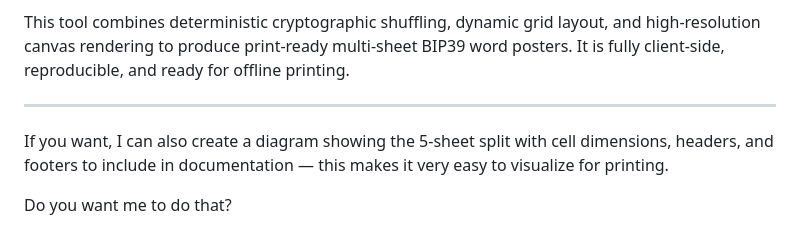
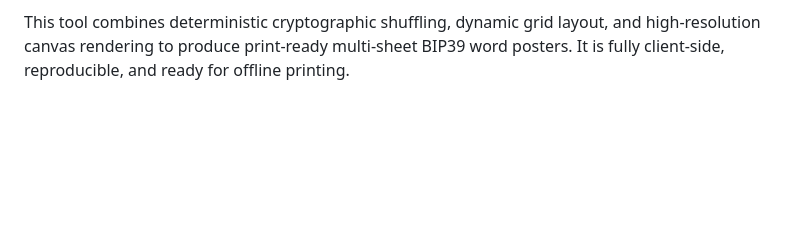
Before and after one commit to blankworker1/BYOB, a Markdown page: WORDWALL_GENERATOR.md, the part around the change. GitHub-like rendering; blank space fills up the shorter version.

```diff
--- a/WORDWALL_GENERATOR.md
+++ b/WORDWALL_GENERATOR.md
@@ -336,10 +336,3 @@ Printable grids: headers, row/column numbering, colors, and footer included
 ✅ Summary
 
 This tool combines deterministic cryptographic shuffling, dynamic grid layout, and high-resolution canvas rendering to produce print-ready multi-sheet BIP39 word posters. It is fully client-side, reproducible, and ready for offline printing.
-
-
----
-
-If you want, I can also create a diagram showing the 5-sheet split with cell dimensions, headers, and footers to include in documentation — this makes it very easy to visualize for printing.
-
-Do you want me to do that?
```
